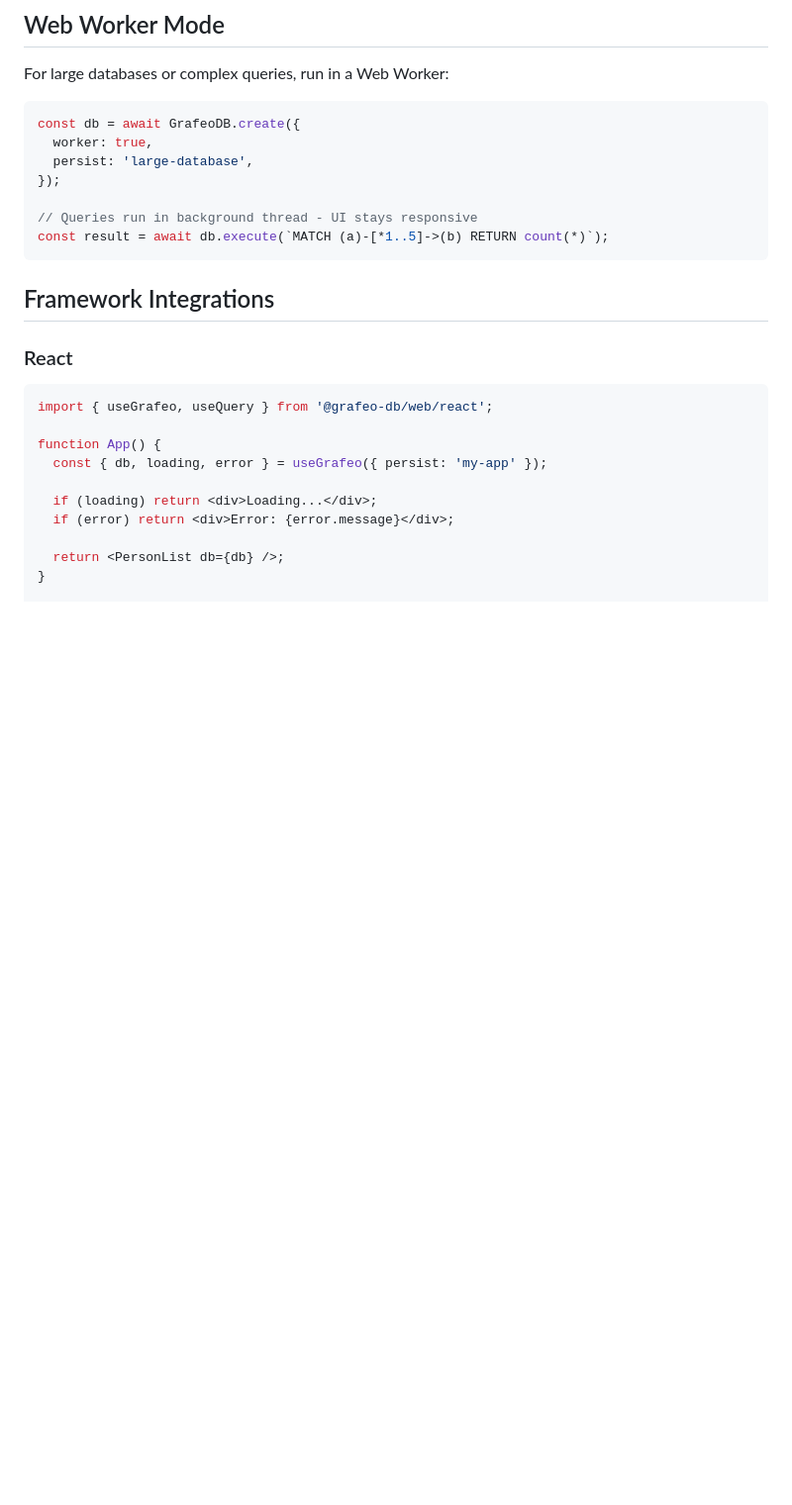
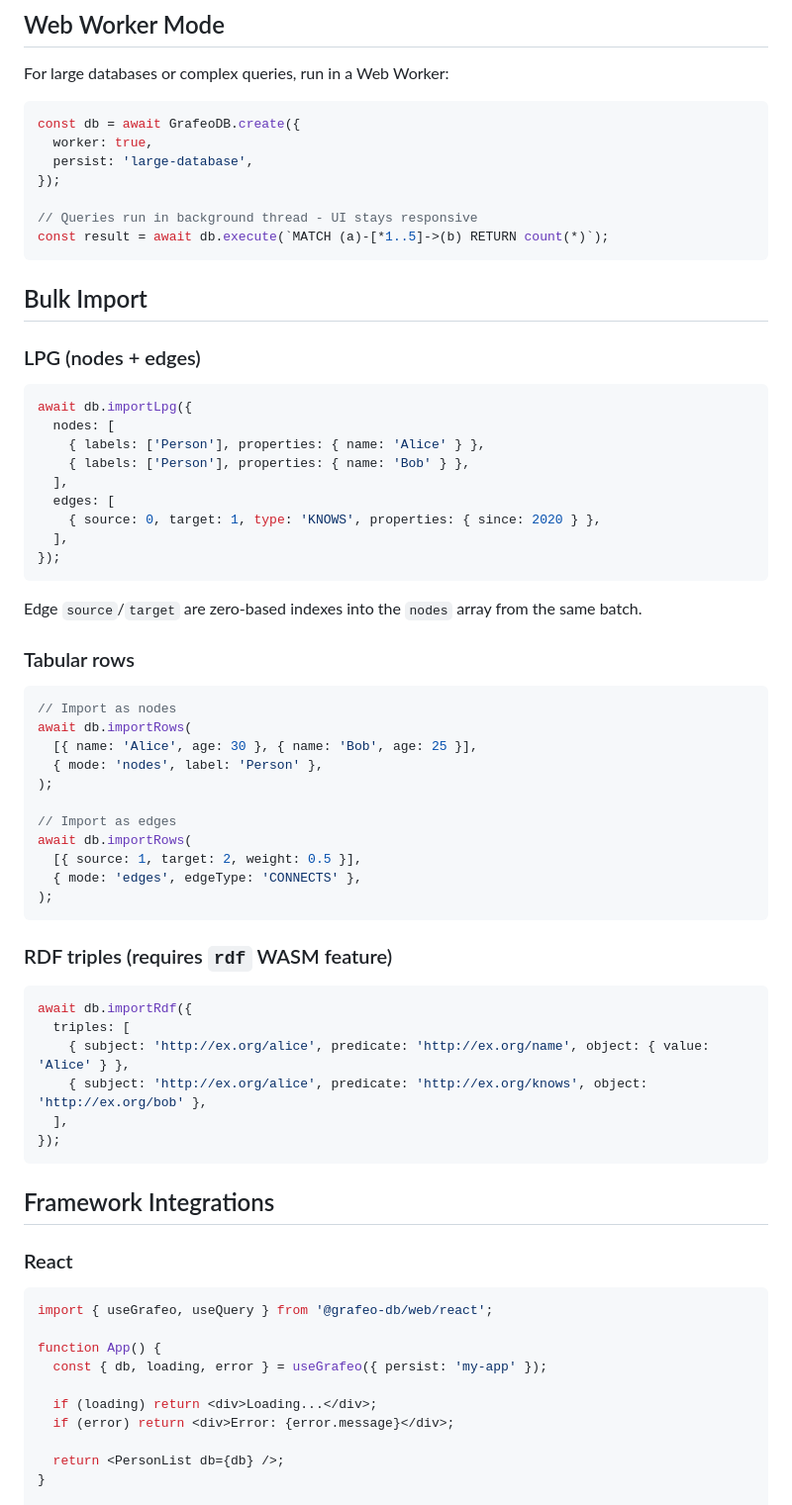
Before and after one commit to GrafeoDB/grafeo-web, a Markdown page: README.md, the part around one of its changes. Shown at 99% size. GitHub-like rendering; blank space fills up the shorter version.

````diff
--- a/README.md
+++ b/README.md
@@ -153,6 +215,51 @@ const db = await GrafeoDB.create({
 
 // Queries run in background thread - UI stays responsive
 const result = await db.execute(`MATCH (a)-[*1..5]->(b) RETURN count(*)`);
+```
+
+## Bulk Import
+
+### LPG (nodes + edges)
+
+```typescript
+await db.importLpg({
+  nodes: [
+    { labels: ['Person'], properties: { name: 'Alice' } },
+    { labels: ['Person'], properties: { name: 'Bob' } },
+  ],
+  edges: [
+    { source: 0, target: 1, type: 'KNOWS', properties: { since: 2020 } },
+  ],
+});
+```
+
+Edge `source`/`target` are zero-based indexes into the `nodes` array from the same batch.
+
+### Tabular rows
+
+```typescript
+// Import as nodes
+await db.importRows(
+  [{ name: 'Alice', age: 30 }, { name: 'Bob', age: 25 }],
+  { mode: 'nodes', label: 'Person' },
+);
+
+// Import as edges
+await db.importRows(
+  [{ source: 1, target: 2, weight: 0.5 }],
+  { mode: 'edges', edgeType: 'CONNECTS' },
+);
+```
+
+### RDF triples (requires `rdf` WASM feature)
+
+```typescript
+await db.importRdf({
+  triples: [
+    { subject: 'http://ex.org/alice', predicate: 'http://ex.org/name', object: { value: 'Alice' } },
+    { subject: 'http://ex.org/alice', predicate: 'http://ex.org/knows', object: 'http://ex.org/bob' },
+  ],
+});
 ```
 
 ## Framework Integrations
````
Also changed, not shown: other parts of README.md (+99 -34 lines).
